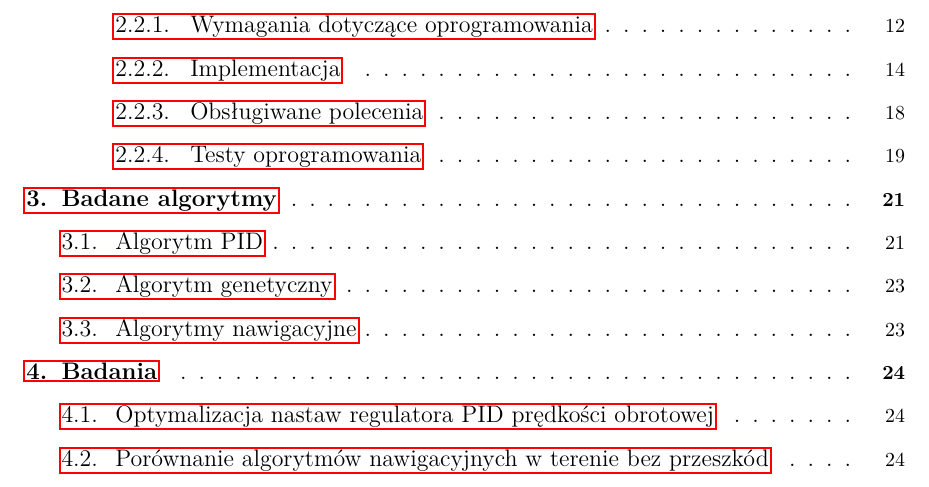
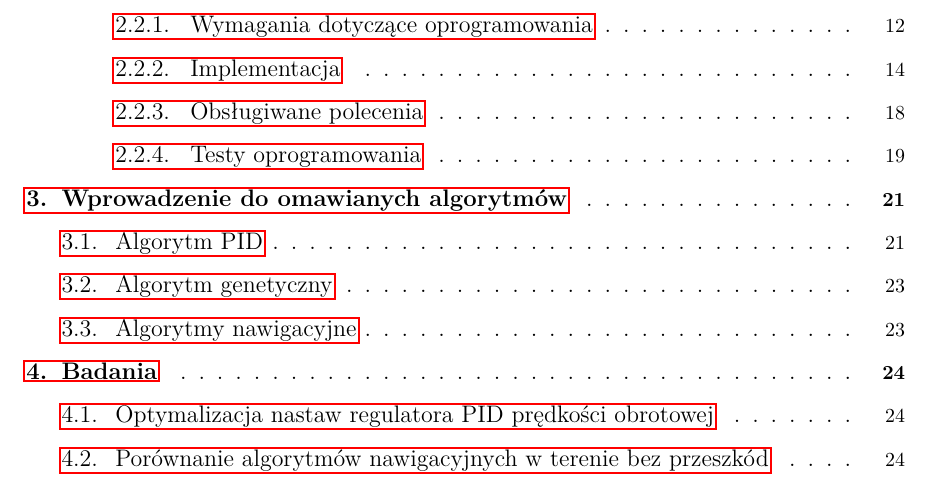
Before and after one commit to DevxMike/master_degree, a LaTeX thesis (thesis/weiiszablon.tex): part of page 3 of 28, cut so that both start at the same text. Compiled offline with pdfLaTeX.

Commit message:
change section name

```diff
--- a/thesis/weiiszablon.tex
+++ b/thesis/weiiszablon.tex
@@ -579,7 +579,7 @@ Testy oznaczone jako SQT\_02SWE, skupiły się na weryfikacji podstawowych funkc
 
 W obu przypadkach testy zakończyły się sukcesem, co potwierdza zgodność oprogramowania z wymaganiami określonymi w specyfikacji SWE3. Oprócz przeprowadzenia testów kwalifikacyjnych, oprogramowanie zostało pokryte testami jednostkowymi.
 
-\section{Badane algorytmy}
+\section{Wprowadzenie do omawianych algorytmów}
 
 \subsection{Algorytm PID}
 Algorytm PID \cite{PID} jest podstawowym narzędziem używanym w systemach sterowania. Celem tego regulatora jest minimalizacja różnicy między wartością zadaną a rzeczywistą wartością procesu poprzez odpowiednie dostosowanie sygnału sterującego. Regulator PID składa się z trzech komponentów (wzór \ref{Eq:rownaniePID}):
```
Also changed, not shown: thesis/weiiszablon.pdf, 5 other files.
